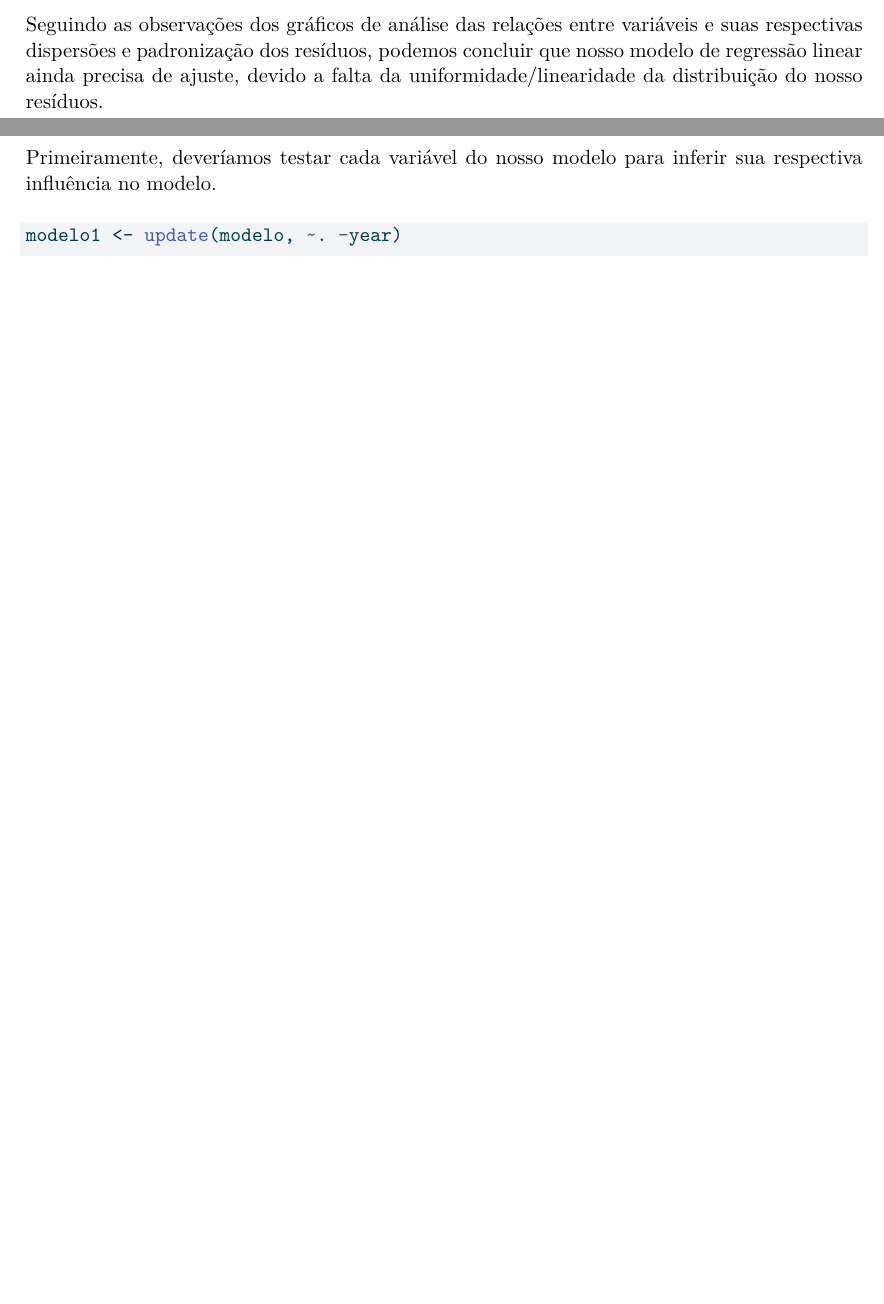
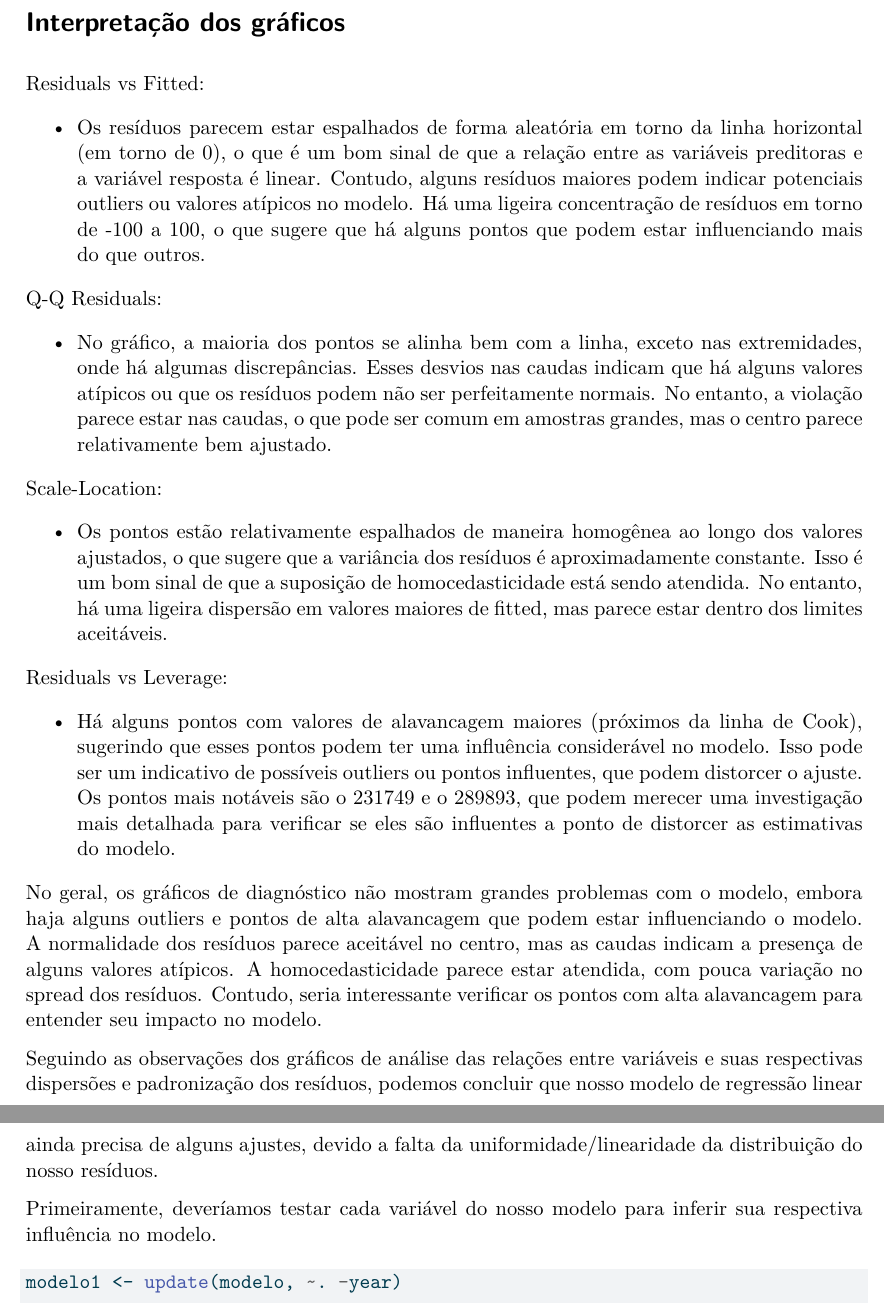
Before and after one commit to juliohsu/estatistica-aplicada-estagio3, a Quarto document (projeto.qmd): two parts of pages 13 and 14 of 33 before the commit and two parts of pages 14 and 15 of 34 after it, joined at a grey line, cut at the place of the change, the shorter picture padded with empty space. The pictures show the output file projeto.pdf that the author committed with the source.

Commit message:
Analise de graficos residuais

````diff
--- a/projeto.qmd
+++ b/projeto.qmd
@@ -185,8 +185,45 @@ step(modelo)
 plot(modelo)
 
 ```
+# Interpretação dos gráficos
 
-Seguindo as observações dos gráficos de análise das relações entre variáveis e suas respectivas dispersões e padronização dos resíduos, podemos concluir que nosso modelo de regressão linear ainda precisa de ajuste, devido a falta da uniformidade/linearidade da distribuição do nosso resíduos.
+Residuals vs Fitted:
+
+- Os resíduos parecem estar espalhados de forma aleatória em torno da linha horizontal (em torno de 0), o que é um
+bom sinal de que a relação entre as variáveis preditoras e a variável resposta é linear. Contudo, alguns resíduos
+maiores podem indicar potenciais outliers ou valores atípicos no modelo. Há uma ligeira concentração de resíduos em
+torno de -100 a 100, o que sugere que há alguns pontos que podem estar influenciando mais do que outros.
+
+Q-Q Residuals:
+
+- No gráfico, a maioria dos pontos se alinha bem com a linha, exceto nas extremidades, onde há algumas discrepâncias.
+Esses desvios nas caudas indicam que há alguns valores atípicos ou que os resíduos podem não ser perfeitamente
+normais. No entanto, a violação parece estar nas caudas, o que pode ser comum em amostras grandes, mas o centro
+parece relativamente bem ajustado.
+
+Scale-Location:
+
+- Os pontos estão relativamente espalhados de maneira homogênea ao longo dos valores ajustados, o que sugere que a
+variância dos resíduos é aproximadamente constante. Isso é um bom sinal de que a suposição de homocedasticidade está
+sendo atendida. No entanto, há uma ligeira dispersão em valores maiores de fitted, mas parece estar dentro dos
+limites aceitáveis.
+
+Residuals vs Leverage:
+
+- Há alguns pontos com valores de alavancagem maiores (próximos da linha de Cook), sugerindo que esses pontos podem
+ter uma influência considerável no modelo. Isso pode ser um indicativo de possíveis outliers ou pontos influentes,
+que podem distorcer o ajuste. Os pontos mais notáveis são o 231749 e o 289893, que podem merecer uma investigação
+mais detalhada para verificar se eles são influentes a ponto de distorcer as estimativas do modelo.
+
+No geral, os gráficos de diagnóstico não mostram grandes problemas com o modelo, embora haja alguns outliers e pontos
+de alta alavancagem que podem estar influenciando o modelo. A normalidade dos resíduos parece aceitável no centro,
+mas as caudas indicam a presença de alguns valores atípicos. A homocedasticidade parece estar atendida, com pouca
+variação no spread dos resíduos. Contudo, seria interessante verificar os pontos com alta alavancagem para entender
+seu impacto no modelo.
+
+Seguindo as observações dos gráficos de análise das relações entre variáveis e suas respectivas dispersões e
+padronização dos resíduos, podemos concluir que nosso modelo de regressão linear ainda precisa de alguns ajustes,
+devido a falta da uniformidade/linearidade da distribuição do nosso resíduos.
 
 Primeiramente, deveríamos testar cada variável do nosso modelo para inferir sua respectiva influência no modelo.
 
````
Also changed, not shown: projeto.pdf.
